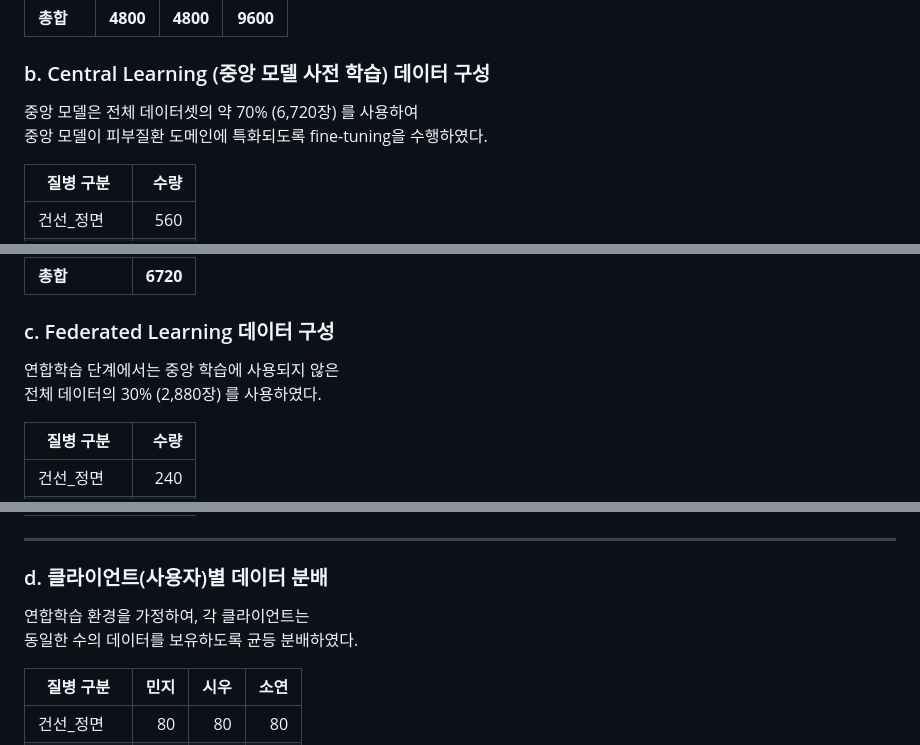
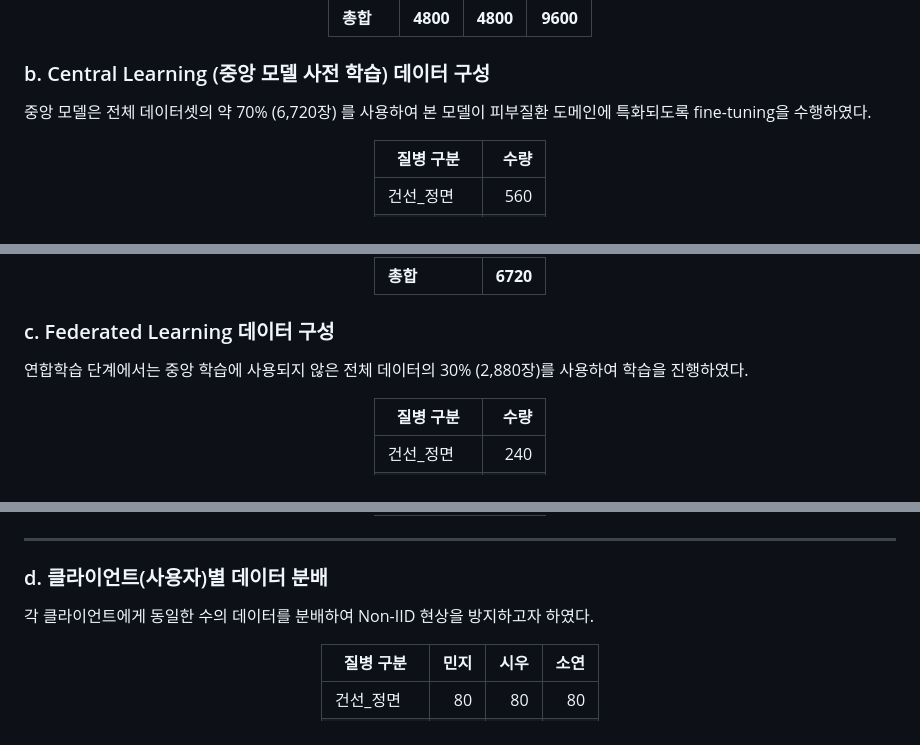
Before and after one commit to IoTFedLab/fed-app, a Markdown page: README.md, 3 parts joined by grey strips. Drawn GitHub-style.

```diff
--- a/README.md
+++ b/README.md
@@ -147,7 +154,8 @@
 ### b. Central Learning (중앙 모델 사전 학습) 데이터 구성
 
-중앙 모델은 전체 데이터셋의 약 70% (6,720장) 를 사용하여
-중앙 모델이 피부질환 도메인에 특화되도록 fine-tuning을 수행하였다.
+중앙 모델은 전체 데이터셋의 약 70% (6,720장) 를 사용하여 본 모델이 피부질환 도메인에 특화되도록 fine-tuning을 수행하였다.
+
+<div align="center">
 
 | 질병 구분 | 수량 |
 |---|---:|
@@ -168,8 +178,8 @@
 
 ### c. Federated Learning 데이터 구성
+연합학습 단계에서는 중앙 학습에 사용되지 않은 전체 데이터의 30% (2,880장)를 사용하여 학습을 진행하였다.
 
-연합학습 단계에서는 중앙 학습에 사용되지 않은
-전체 데이터의 30% (2,880장) 를 사용하였다.
+<div align="center">
 
 | 질병 구분 | 수량 |
 |---|---:|
@@ -190,9 +202,8 @@
 ---
 
 ### d. 클라이언트(사용자)별 데이터 분배
-
-연합학습 환경을 가정하여, 각 클라이언트는
-동일한 수의 데이터를 보유하도록 균등 분배하였다.
+각 클라이언트에게 동일한 수의 데이터를 분배하여 Non-IID 현상을 방지하고자 하였다.
+<div align="center">
 
 | 질병 구분 | 민지 | 시우 | 소연 |
 |---|---:|---:|---:|
```
Also changed, not shown: other parts of README.md (+13 -0 lines).
